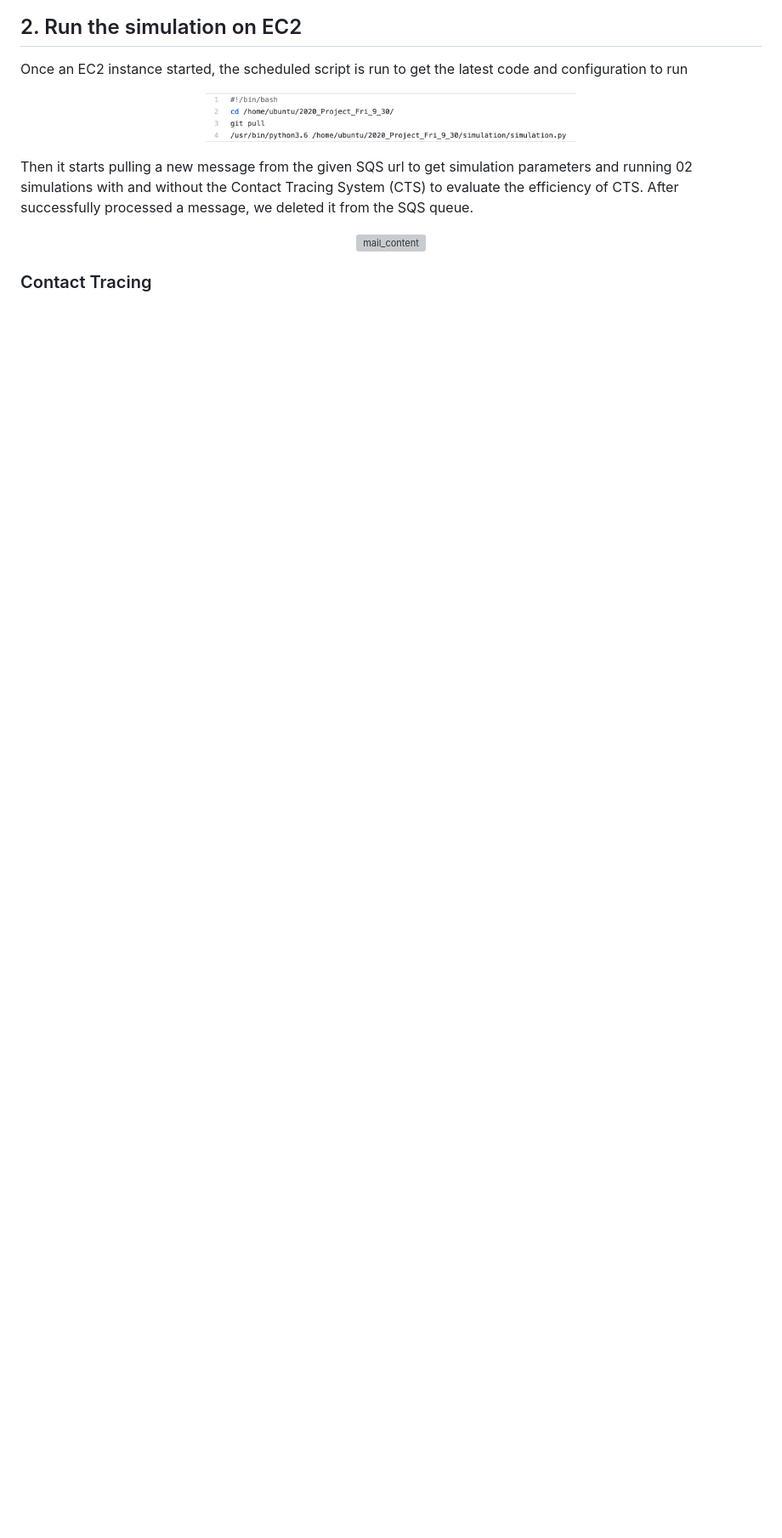
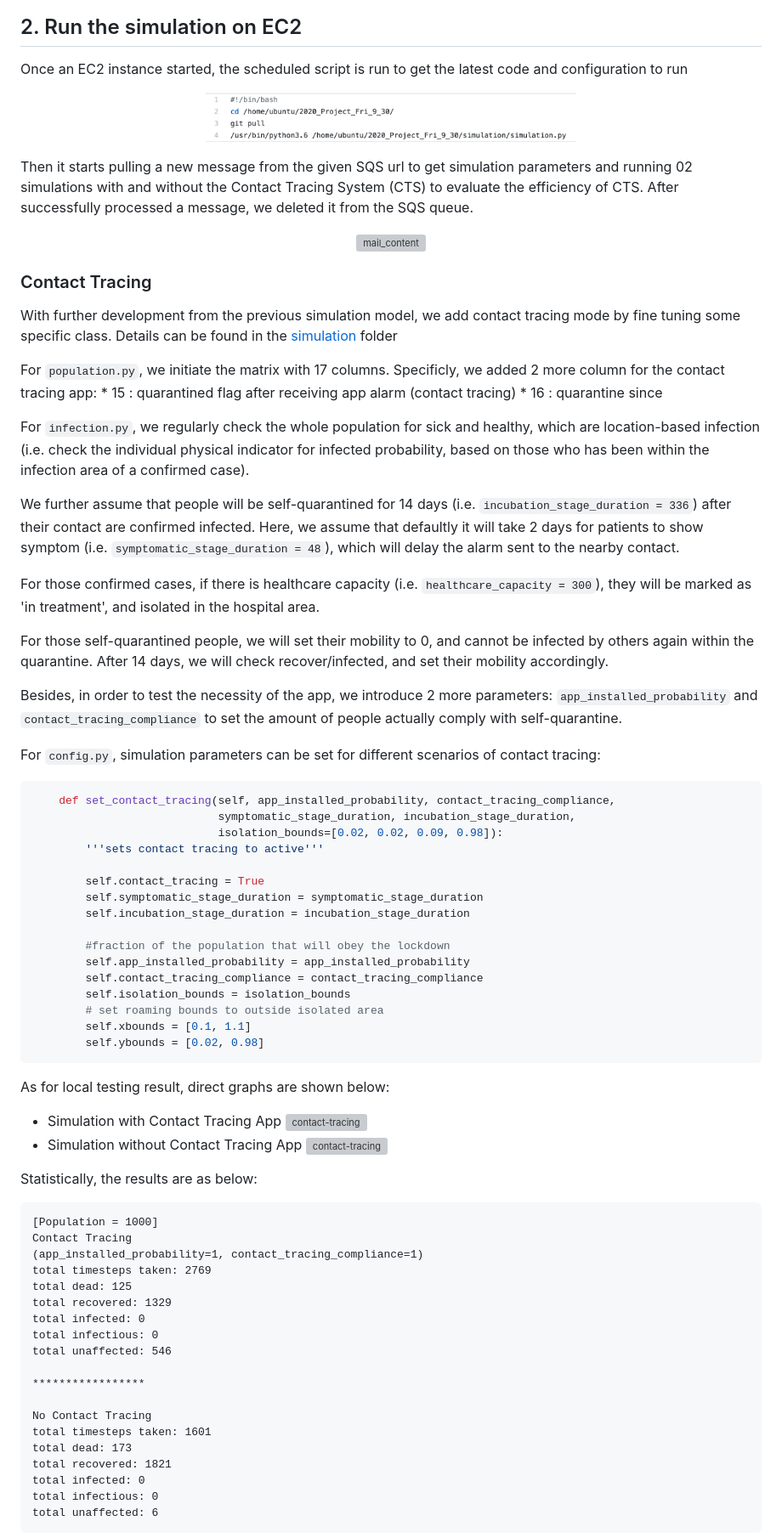
Before and after one commit to CCBDA-UPC/2020_Project_Fri_9_30, a Markdown page: Readme.md, the part around the change printed below. Shown: that part at 85% size. GitHub-like rendering; blank space fills up the shorter version; grey boxes are pictures that could not be loaded.

````diff
--- a/Readme.md
+++ b/Readme.md
@@ -23,3 +38,69 @@ Then it starts pulling a new message from the given SQS url to get simulation pa
 
 
 ### Contact Tracing
+With further development from the previous simulation model, we add contact tracing mode by fine tuning some specific class. Details can be found in the [simulation](simulation) folder
+
+For `population.py`, we initiate the matrix with 17 columns. Specificly, we added 2 more column for the contact tracing app:
+    * 15 : quarantined flag after receiving app alarm (contact tracing)
+    * 16 : quarantine since
+
+For `infection.py`, we regularly check the whole population for sick and healthy, which are location-based infection (i.e. check the individual physical indicator for infected probability, based on those who has been within the infection area of a confirmed case).
+
+ We further assume that people will be self-quarantined for 14 days (i.e. `incubation_stage_duration = 336`) after their contact are confirmed infected. Here, we assume that defaultly it will take 2 days for patients to show symptom (i.e. `symptomatic_stage_duration = 48`), which will delay the alarm sent to the nearby contact.
+
+For those confirmed cases, if there is healthcare capacity (i.e. `healthcare_capacity = 300`), they will be marked as 'in treatment', and isolated in the hospital area.
+
+For those self-quarantined people, we will set their mobility to 0, and cannot be infected by others again within the quarantine. After 14 days, we will check recover/infected, and set their mobility accordingly.
+
+Besides, in order to test the necessity of the app, we introduce 2 more parameters: `app_installed_probability` and    `contact_tracing_compliance` to set the amount of people actually comply with self-quarantine.
+
+For `config.py`, simulation parameters can be set for different scenarios of contact tracing:
+
+```python
+    def set_contact_tracing(self, app_installed_probability, contact_tracing_compliance,
+                            symptomatic_stage_duration, incubation_stage_duration,
+                            isolation_bounds=[0.02, 0.02, 0.09, 0.98]):
+        '''sets contact tracing to active'''
+
+        self.contact_tracing = True
+        self.symptomatic_stage_duration = symptomatic_stage_duration
+        self.incubation_stage_duration = incubation_stage_duration
+
+        #fraction of the population that will obey the lockdown
+        self.app_installed_probability = app_installed_probability
+        self.contact_tracing_compliance = contact_tracing_compliance
+        self.isolation_bounds = isolation_bounds
+        # set roaming bounds to outside isolated area
+        self.xbounds = [0.1, 1.1]
+        self.ybounds = [0.02, 0.98]
+```
+
+As for local testing result, direct graphs are shown below:
+* Simulation with Contact Tracing App
+![contact-tracing](simulation/result/contact-tracing.png)
+* Simulation without Contact Tracing App
+![contact-tracing](simulation/result/no-contact-tracing.png)
+
+Statistically, the results are as below:
+```
+[Population = 1000]
+Contact Tracing
+(app_installed_probability=1, contact_tracing_compliance=1)
+total timesteps taken: 2769
+total dead: 125
+total recovered: 1329
+total infected: 0
+total infectious: 0
+total unaffected: 546
+
+*****************
+
+No Contact Tracing
+total timesteps taken: 1601
+total dead: 173
+total recovered: 1821
+total infected: 0
+total infectious: 0
+total unaffected: 6
+```
+
````
Also changed, not shown: other parts of Readme.md (+17 -0 lines), Sprint03.md (+1 -1 lines), images/mainpage.png (deleted), images/webpage_main.png (added), images/website_setting.png (added), 3 other files.
